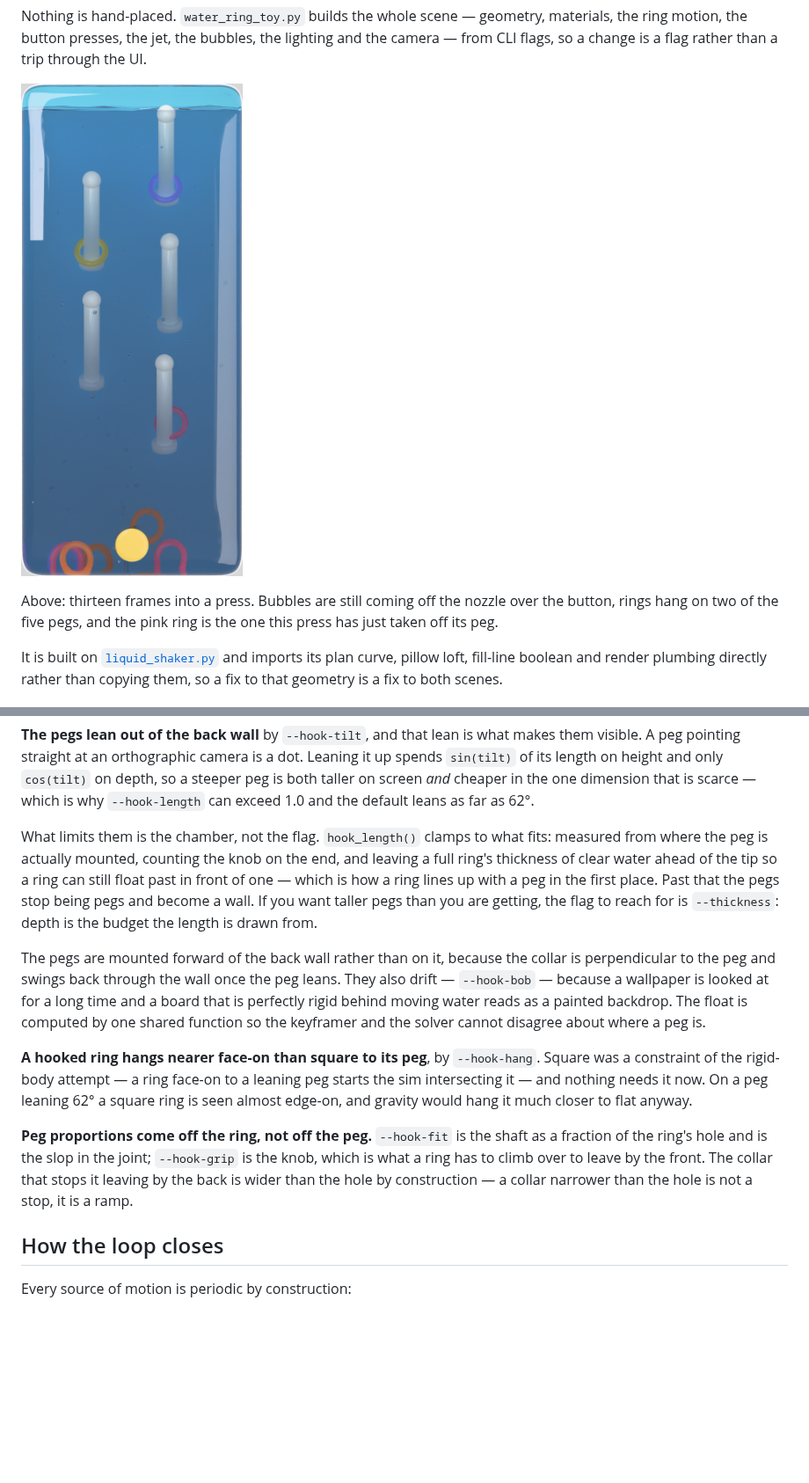
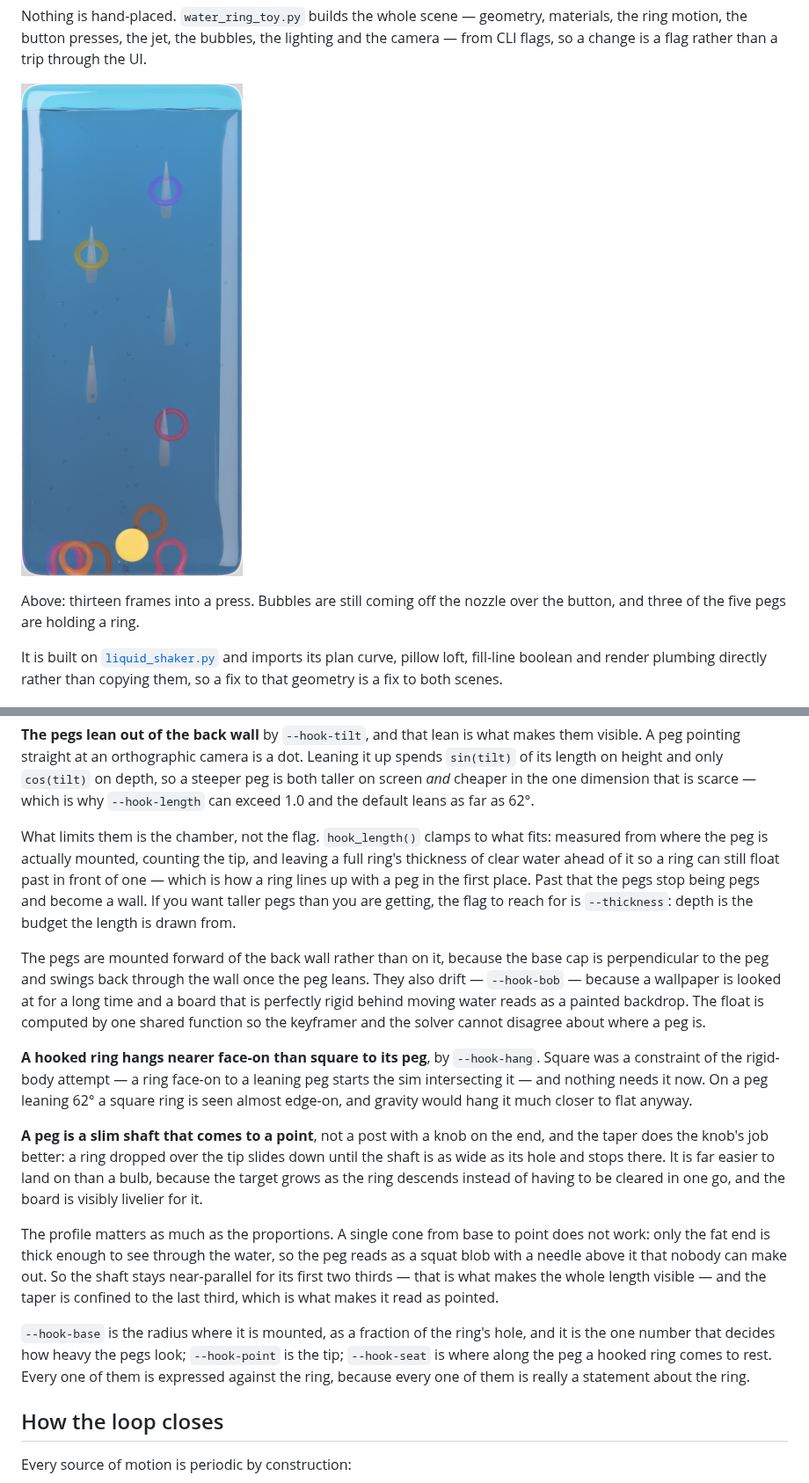
Before and after one commit to hkcm91/Icon-Generator, a Markdown page: blender/WATER-RING-TOY.md, 2 parts joined by grey strips. Shown at 88% size. Rendered like a GitHub page; pictures changed too: docs/screenshots/water-ring-toy.png; blank space fills up the shorter version.

```diff
--- a/blender/WATER-RING-TOY.md
+++ b/blender/WATER-RING-TOY.md
@@ -17,8 +17,7 @@ trip through the UI.
 ![A frame from the loop, thirteen frames after a press](../docs/screenshots/water-ring-toy.png)
 
 Above: thirteen frames into a press. Bubbles are still coming off the nozzle
-over the button, rings hang on two of the five pegs, and the pink ring is the
-one this press has just taken off its peg.
+over the button, and three of the five pegs are holding a ring.
 
 It is built on [`liquid_shaker.py`](./liquid_shaker.py) and imports its plan
 curve, pillow loft, fill-line boolean and render plumbing directly rather than
@@ -106,15 +105,15 @@ in the one dimension that is scarce — which is why `--hook-length` can exceed
 1.0 and the default leans as far as 62°.
 
 What limits them is the chamber, not the flag. `hook_length()` clamps to what
-fits: measured from where the peg is actually mounted, counting the knob on
-the end, and leaving a full ring's thickness of clear water ahead of the tip
-so a ring can still float past in front of one — which is how a ring lines up
-with a peg in the first place. Past that the pegs stop being pegs and become a
-wall. If you want taller pegs than you are getting, the flag to reach for is
-`--thickness`: depth is the budget the length is drawn from.
+fits: measured from where the peg is actually mounted, counting the tip, and
+leaving a full ring's thickness of clear water ahead of it so a ring can still
+float past in front of one — which is how a ring lines up with a peg in the
+first place. Past that the pegs stop being pegs and become a wall. If you want
+taller pegs than you are getting, the flag to reach for is `--thickness`:
+depth is the budget the length is drawn from.
 
 The pegs are mounted forward of the back wall rather than on it, because the
-collar is perpendicular to the peg and swings back through the wall once the
+base cap is perpendicular to the peg and swings back through the wall once the
 peg leans. They also drift — `--hook-bob` — because a wallpaper is looked at
 for a long time and a board that is perfectly rigid behind moving water reads
 as a painted backdrop. The float is computed by one shared function so the
@@ -126,11 +125,25 @@ face-on to a leaning peg starts the sim intersecting it — and nothing needs it
 now. On a peg leaning 62° a square ring is seen almost edge-on, and gravity
 would hang it much closer to flat anyway.
 
-**Peg proportions come off the ring, not off the peg.** `--hook-fit` is the
-shaft as a fraction of the ring's hole and is the slop in the joint;
-`--hook-grip` is the knob, which is what a ring has to climb over to leave by
-the front. The collar that stops it leaving by the back is wider than the hole
-by construction — a collar narrower than the hole is not a stop, it is a ramp.
+**A peg is a slim shaft that comes to a point**, not a post with a knob on
+the end, and the taper does the knob's job better: a ring dropped over the tip
+slides down until the shaft is as wide as its hole and stops there. It is far
+easier to land on than a bulb, because the target grows as the ring descends
+instead of having to be cleared in one go, and the board is visibly livelier
+for it.
+
+The profile matters as much as the proportions. A single cone from base to
+point does not work: only the fat end is thick enough to see through the
+water, so the peg reads as a squat blob with a needle above it that nobody can
+make out. So the shaft stays near-parallel for its first two thirds — that is
+what makes the whole length visible — and the taper is confined to the last
+third, which is what makes it read as pointed.
+
+`--hook-base` is the radius where it is mounted, as a fraction of the ring's
+hole, and it is the one number that decides how heavy the pegs look;
+`--hook-point` is the tip; `--hook-seat` is where along the peg a hooked ring
+comes to rest. Every one of them is expressed against the ring, because every
+one of them is really a statement about the ring.
 
 ## How the loop closes
 
```
Also changed, not shown: 1 other file.
